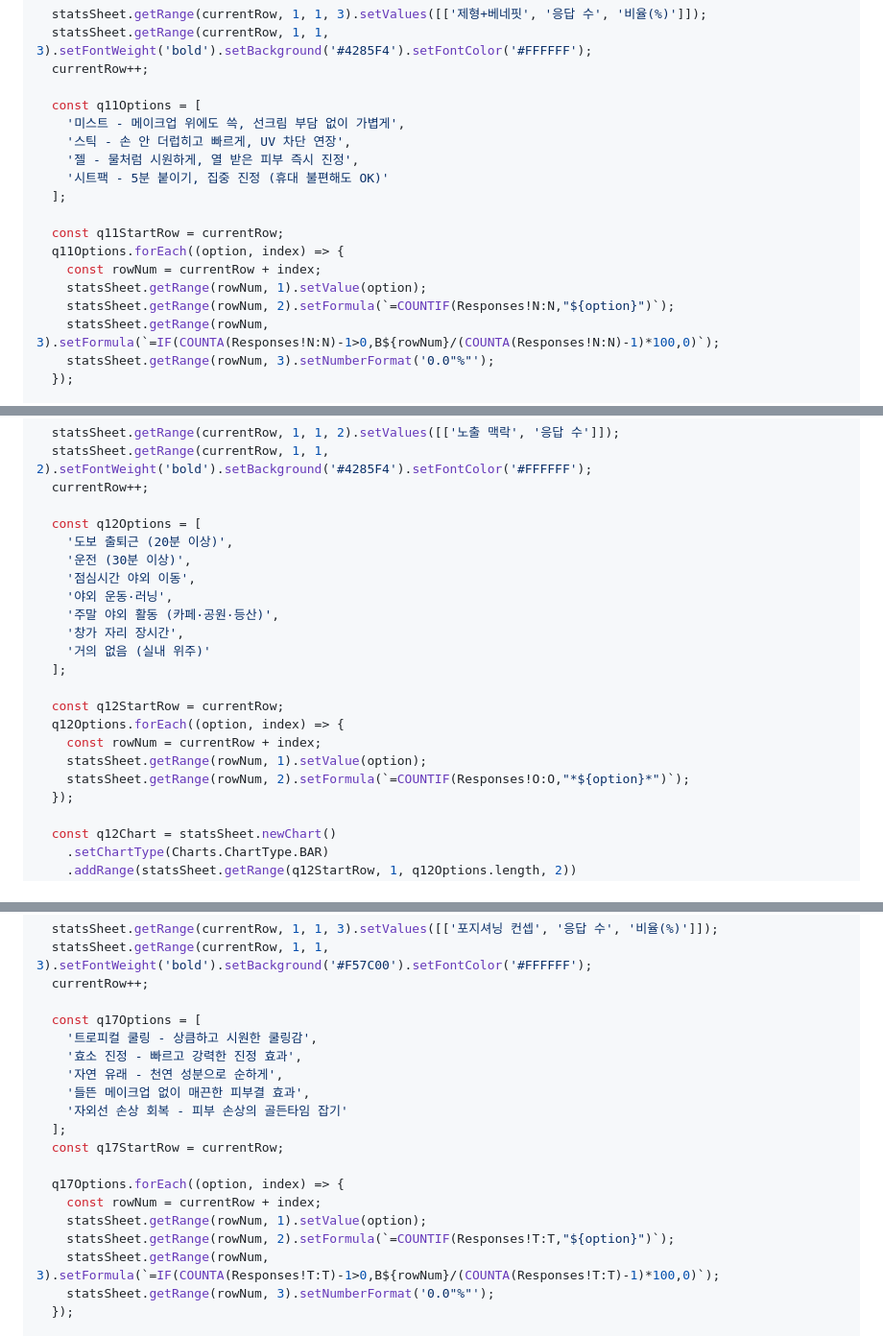
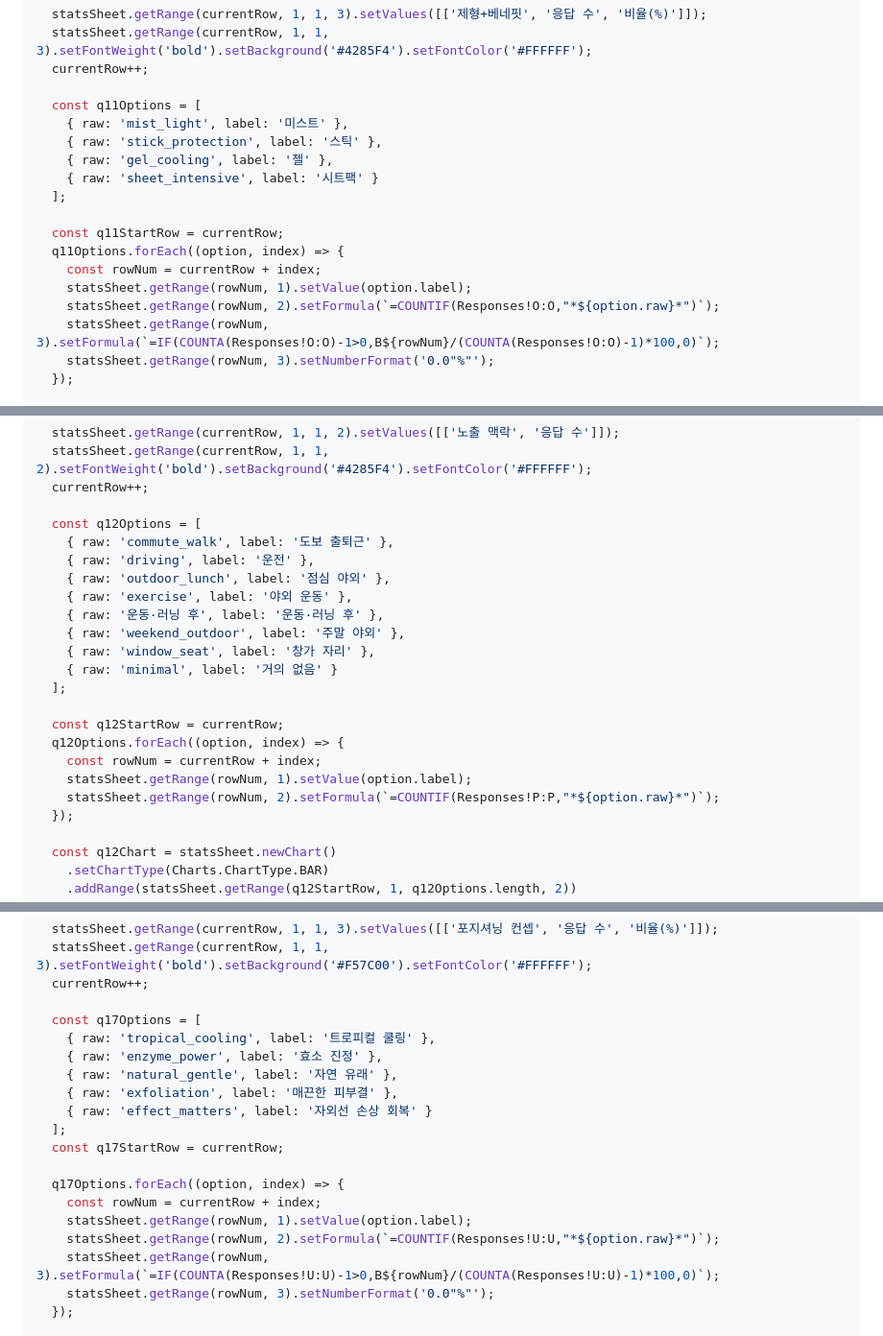
Before and after one commit to artt28/survey_aftersun, a Markdown page: APPS_SCRIPT.md, 3 parts joined by grey strips. Shown at 96% size. GitHub-like rendering.

```diff
--- a/APPS_SCRIPT.md
+++ b/APPS_SCRIPT.md
@@ -909,18 +909,18 @@ function createStatisticsSheet() {
   currentRow++;
 
   const q11Options = [
-    '미스트 - 메이크업 위에도 쓱, 선크림 부담 없이 가볍게',
-    '스틱 - 손 안 더럽히고 빠르게, UV 차단 연장',
-    '젤 - 물처럼 시원하게, 열 받은 피부 즉시 진정',
-    '시트팩 - 5분 붙이기, 집중 진정 (휴대 불편해도 OK)'
+    { raw: 'mist_light', label: '미스트' },
+    { raw: 'stick_protection', label: '스틱' },
+    { raw: 'gel_cooling', label: '젤' },
+    { raw: 'sheet_intensive', label: '시트팩' }
   ];
 
   const q11StartRow = currentRow;
   q11Options.forEach((option, index) => {
     const rowNum = currentRow + index;
-    statsSheet.getRange(rowNum, 1).setValue(option);
-    statsSheet.getRange(rowNum, 2).setFormula(`=COUNTIF(Responses!N:N,"${option}")`);
-    statsSheet.getRange(rowNum, 3).setFormula(`=IF(COUNTA(Responses!N:N)-1>0,B${rowNum}/(COUNTA(Responses!N:N)-1)*100,0)`);
+    statsSheet.getRange(rowNum, 1).setValue(option.label);
+    statsSheet.getRange(rowNum, 2).setFormula(`=COUNTIF(Responses!O:O,"*${option.raw}*")`);
+    statsSheet.getRange(rowNum, 3).setFormula(`=IF(COUNTA(Responses!O:O)-1>0,B${rowNum}/(COUNTA(Responses!O:O)-1)*100,0)`);
     statsSheet.getRange(rowNum, 3).setNumberFormat('0.0"%"');
   });
 
@@ -946,20 +946,21 @@ function createStatisticsSheet() {
   currentRow++;
 
   const q12Options = [
-    '도보 출퇴근 (20분 이상)',
-    '운전 (30분 이상)',
-    '점심시간 야외 이동',
-    '야외 운동·러닝',
-    '주말 야외 활동 (카페·공원·등산)',
-    '창가 자리 장시간',
-    '거의 없음 (실내 위주)'
+    { raw: 'commute_walk', label: '도보 출퇴근' },
+    { raw: 'driving', label: '운전' },
+    { raw: 'outdoor_lunch', label: '점심 야외' },
+    { raw: 'exercise', label: '야외 운동' },
+    { raw: '운동·러닝 후', label: '운동·러닝 후' },
+    { raw: 'weekend_outdoor', label: '주말 야외' },
+    { raw: 'window_seat', label: '창가 자리' },
+    { raw: 'minimal', label: '거의 없음' }
   ];
 
   const q12StartRow = currentRow;
   q12Options.forEach((option, index) => {
     const rowNum = currentRow + index;
-    statsSheet.getRange(rowNum, 1).setValue(option);
-    statsSheet.getRange(rowNum, 2).setFormula(`=COUNTIF(Responses!O:O,"*${option}*")`);
+    statsSheet.getRange(rowNum, 1).setValue(option.label);
+    statsSheet.getRange(rowNum, 2).setFormula(`=COUNTIF(Responses!P:P,"*${option.raw}*")`);
   });
 
   const q12Chart = statsSheet.newChart()
@@ -1084,19 +1085,19 @@ function createStatisticsSheet() {
   currentRow++;
 
   const q17Options = [
-    '트로피컬 쿨링 - 상큼하고 시원한 쿨링감',
-    '효소 진정 - 빠르고 강력한 진정 효과',
-    '자연 유래 - 천연 성분으로 순하게',
-    '들뜬 메이크업 없이 매끈한 피부결 효과',
-    '자외선 손상 회복 - 피부 손상의 골든타임 잡기'
+    { raw: 'tropical_cooling', label: '트로피컬 쿨링' },
+    { raw: 'enzyme_power', label: '효소 진정' },
+    { raw: 'natural_gentle', label: '자연 유래' },
+    { raw: 'exfoliation', label: '매끈한 피부결' },
+    { raw: 'effect_matters', label: '자외선 손상 회복' }
   ];
   const q17StartRow = currentRow;
 
   q17Options.forEach((option, index) => {
     const rowNum = currentRow + index;
-    statsSheet.getRange(rowNum, 1).setValue(option);
-    statsSheet.getRange(rowNum, 2).setFormula(`=COUNTIF(Responses!T:T,"${option}")`);
-    statsSheet.getRange(rowNum, 3).setFormula(`=IF(COUNTA(Responses!T:T)-1>0,B${rowNum}/(COUNTA(Responses!T:T)-1)*100,0)`);
+    statsSheet.getRange(rowNum, 1).setValue(option.label);
+    statsSheet.getRange(rowNum, 2).setFormula(`=COUNTIF(Responses!U:U,"*${option.raw}*")`);
+    statsSheet.getRange(rowNum, 3).setFormula(`=IF(COUNTA(Responses!U:U)-1>0,B${rowNum}/(COUNTA(Responses!U:U)-1)*100,0)`);
     statsSheet.getRange(rowNum, 3).setNumberFormat('0.0"%"');
   });
 
```
Also changed, not shown: other parts of APPS_SCRIPT.md (+21 -21 lines).
